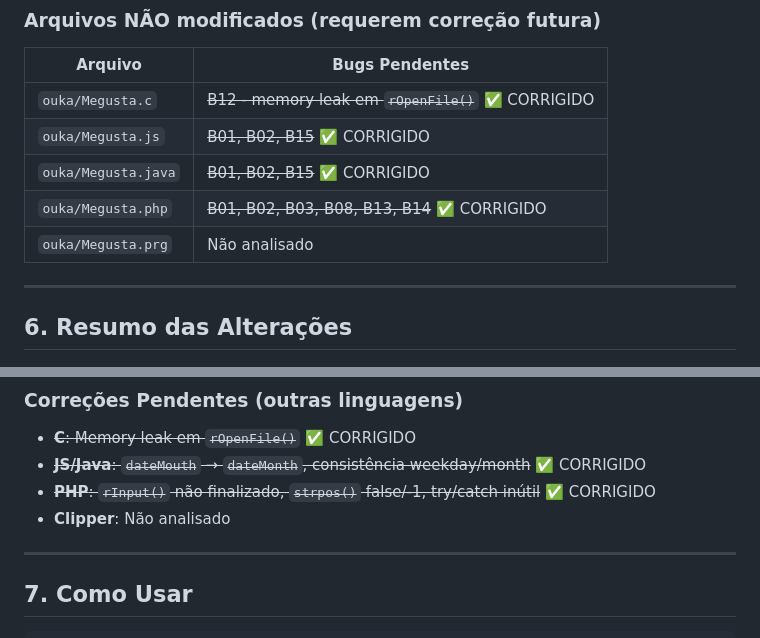
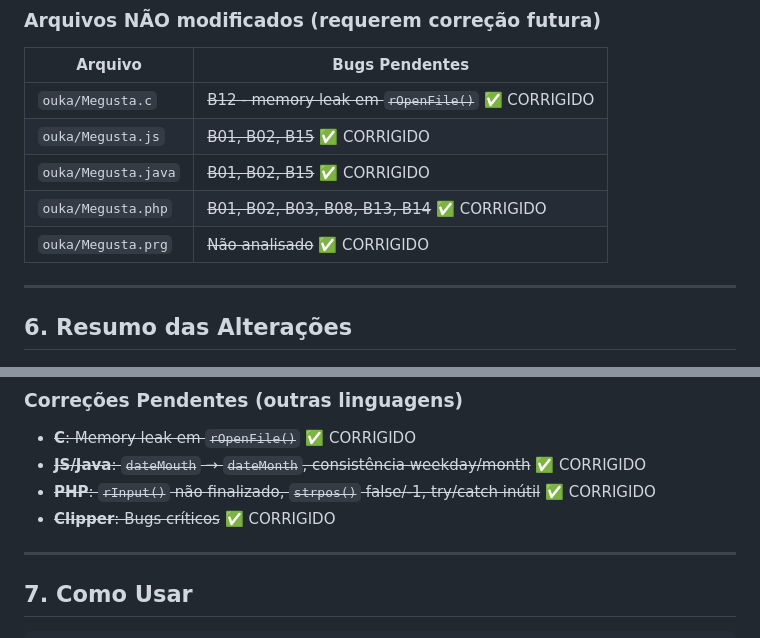
Before and after one commit to iataganCursos/Megusta, a Markdown page: RELATORIO_CORRECOES.md, 2 parts joined by grey strips. GitHub-like rendering.

Commit message:
docs: relatório final - todos os bugs corrigidos

```diff
--- a/RELATORIO_CORRECOES.md
+++ b/RELATORIO_CORRECOES.md
@@ -287,7 +287,7 @@ def mathMinArr(self, *values):
 | `ouka/Megusta.js` | ~~B01, B02, B15~~ ✅ CORRIGIDO |
 | `ouka/Megusta.java` | ~~B01, B02, B15~~ ✅ CORRIGIDO |
 | `ouka/Megusta.php` | ~~B01, B02, B03, B08, B13, B14~~ ✅ CORRIGIDO |
-| `ouka/Megusta.prg` | Não analisado |
+| `ouka/Megusta.prg` | ~~Não analisado~~ ✅ CORRIGIDO |
 
 ---
 
@@ -312,7 +312,7 @@ def mathMinArr(self, *values):
 - ~~**C**: Memory leak em `rOpenFile()`~~ ✅ CORRIGIDO
 - ~~**JS/Java**: `dateMouth` → `dateMonth`, consistência weekday/month~~ ✅ CORRIGIDO
 - ~~**PHP**: `rInput()` não finalizado, `strpos()` false/-1, try/catch inútil~~ ✅ CORRIGIDO
-- **Clipper**: Não analisado
+- ~~**Clipper**: Bugs críticos~~ ✅ CORRIGIDO
 
 ---
 
```
